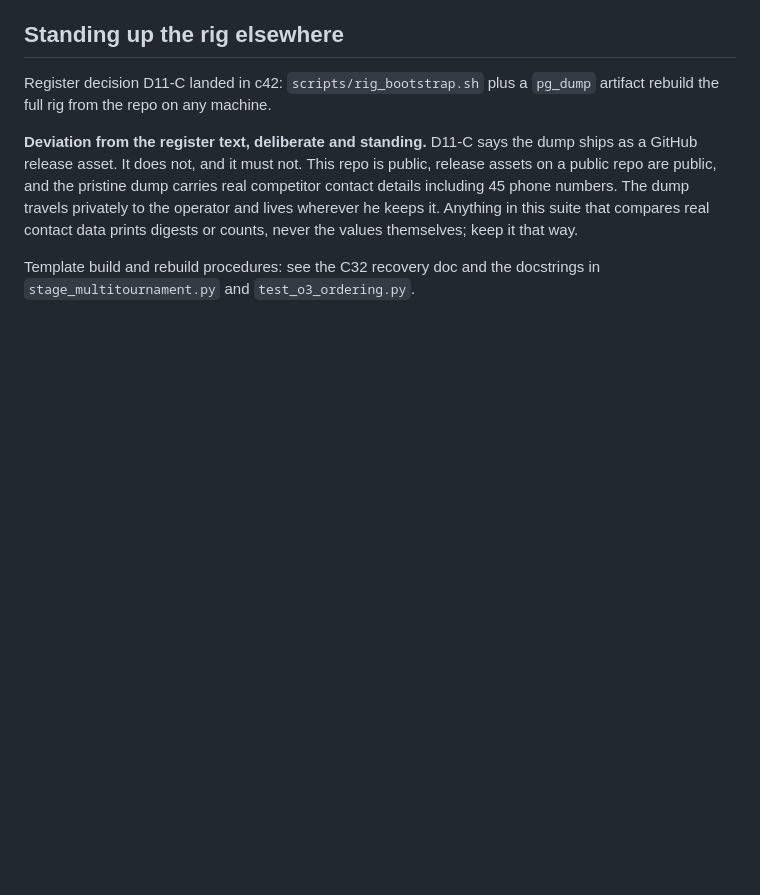
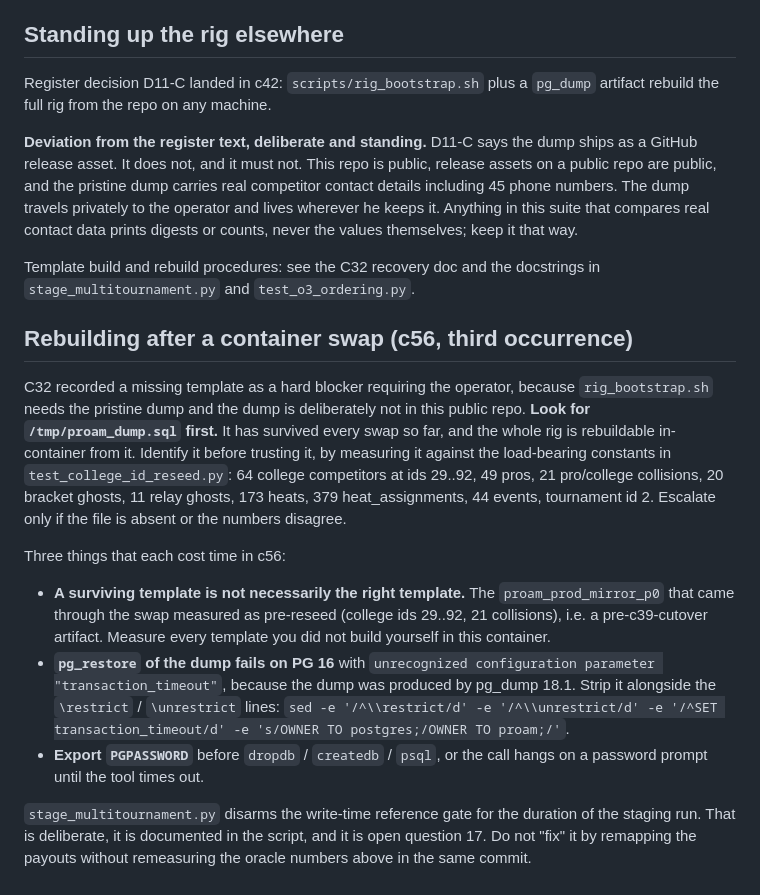
Before and after one commit to SquirmyWormy275/Missoula-Pro-Am-Manager, a Markdown page: proam_regression/RUNBOOK.md, the part around the change. Rendered like a GitHub page; blank space fills up the shorter version.

Commit message:
RUNBOOK: what the third container swap cost, so the fourth does not (c56)
Third stale container, same 258031d snapshot as C32. Nothing was lost, because
every commit had already been pushed, but rebuilding the parity rig burned a
chunk of the cycle rediscovering things C32 had no way to know.

Four additions, all measured this cycle rather than recalled:

  - C32 said a missing template is a hard blocker requiring the operator. It is
    not, as long as /tmp/proam_dump.sql survived, and it has survived all three
    swaps. Look there first. Identify it by measuring it against the
    load-bearing constants in test_college_id_reseed.py rather than trusting the
    filename.
  - A template that survived the swap is not necessarily the template you think
    it is. The proam_prod_mirror_p0 that came through measured as pre-reseed,
    college ids 29..92 with 21 collisions, which makes it a pre-c39-cutover
    artifact and useless as a parity baseline. Measure anything you did not
    build yourself in this container.
  - pg_restore of the dump dies on PG 16 with 'unrecognized configuration
    parameter "transaction_timeout"' because the dump came from pg_dump 18.1.
    The sed filter needs one more strip.
  - PGPASSWORD has to be exported or dropdb/createdb/psql hang on a prompt.

Plus a pointer to open question 17 and an explicit warning not to "fix" the
staging script's gate disarm by remapping payouts without remeasuring the
standing oracle numbers in the same commit.

Documentation only. No code, no tests, no schema.

```diff
--- a/proam_regression/RUNBOOK.md
+++ b/proam_regression/RUNBOOK.md
@@ -106,3 +106,34 @@ values themselves; keep it that way.
 
 Template build and rebuild procedures: see the C32 recovery doc and the
 docstrings in `stage_multitournament.py` and `test_o3_ordering.py`.
+
+## Rebuilding after a container swap (c56, third occurrence)
+
+C32 recorded a missing template as a hard blocker requiring the operator,
+because `rig_bootstrap.sh` needs the pristine dump and the dump is deliberately
+not in this public repo. **Look for `/tmp/proam_dump.sql` first.** It has
+survived every swap so far, and the whole rig is rebuildable in-container from
+it. Identify it before trusting it, by measuring it against the load-bearing
+constants in `test_college_id_reseed.py`: 64 college competitors at ids 29..92,
+49 pros, 21 pro/college collisions, 20 bracket ghosts, 11 relay ghosts, 173
+heats, 379 heat_assignments, 44 events, tournament id 2. Escalate only if the
+file is absent or the numbers disagree.
+
+Three things that each cost time in c56:
+
+  - **A surviving template is not necessarily the right template.** The
+    `proam_prod_mirror_p0` that came through the swap measured as pre-reseed
+    (college ids 29..92, 21 collisions), i.e. a pre-c39-cutover artifact. Measure
+    every template you did not build yourself in this container.
+  - **`pg_restore` of the dump fails on PG 16** with `unrecognized configuration
+    parameter "transaction_timeout"`, because the dump was produced by pg_dump
+    18.1. Strip it alongside the `\restrict` / `\unrestrict` lines:
+    `sed -e '/^\\restrict/d' -e '/^\\unrestrict/d' -e '/^SET transaction_timeout/d'
+    -e 's/OWNER TO postgres;/OWNER TO proam;/'`.
+  - **Export `PGPASSWORD`** before `dropdb` / `createdb` / `psql`, or the call
+    hangs on a password prompt until the tool times out.
+
+`stage_multitournament.py` disarms the write-time reference gate for the
+duration of the staging run. That is deliberate, it is documented in the script,
+and it is open question 17. Do not "fix" it by remapping the payouts without
+remeasuring the oracle numbers above in the same commit.
```
